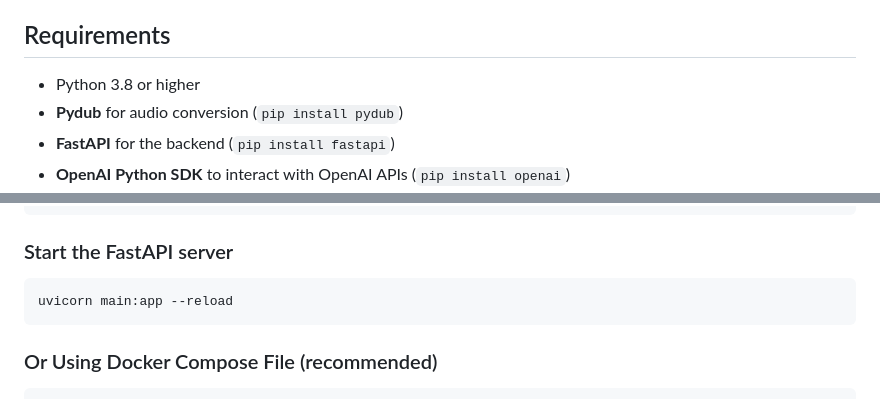
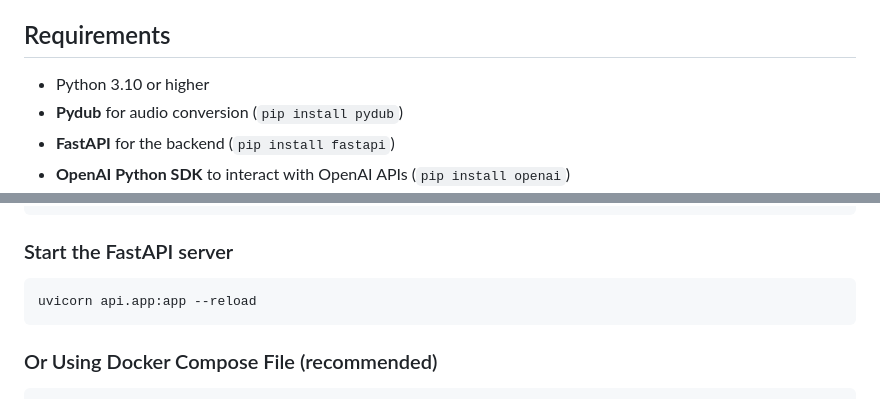
Before and after one commit to mitdua/post_ln_1, a Markdown page: README.md, 2 parts joined by grey strips. Drawn GitHub-style.

````diff
--- a/README.md
+++ b/README.md
@@ -20,7 +20,7 @@ This project enables audio file transcription and automatic translation of the t
 
 ## Requirements
 
-- Python 3.8 or higher
+- Python 3.10 or higher
 - **Pydub** for audio conversion (`pip install pydub`)
 - **FastAPI** for the backend (`pip install fastapi`)
 - **OpenAI Python SDK** to interact with OpenAI APIs (`pip install openai`)
@@ -54,7 +54,7 @@ pip install -r requirements.txt
 
 ### Start the FastAPI server
 ```bash
-uvicorn main:app --reload
+uvicorn api.app:app --reload
 ```
 
 ### Or Using Docker Compose File (recommended)
````
